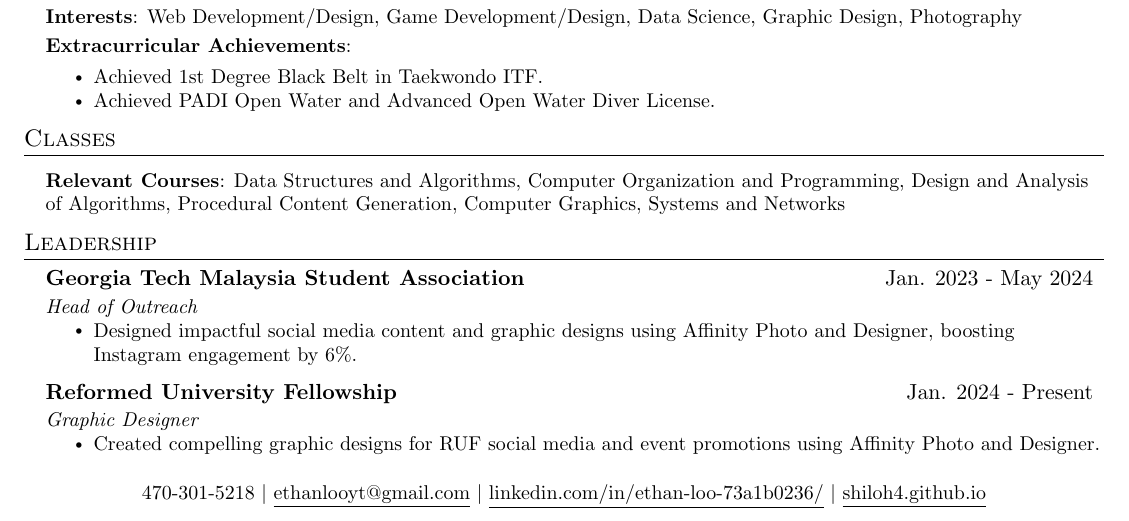
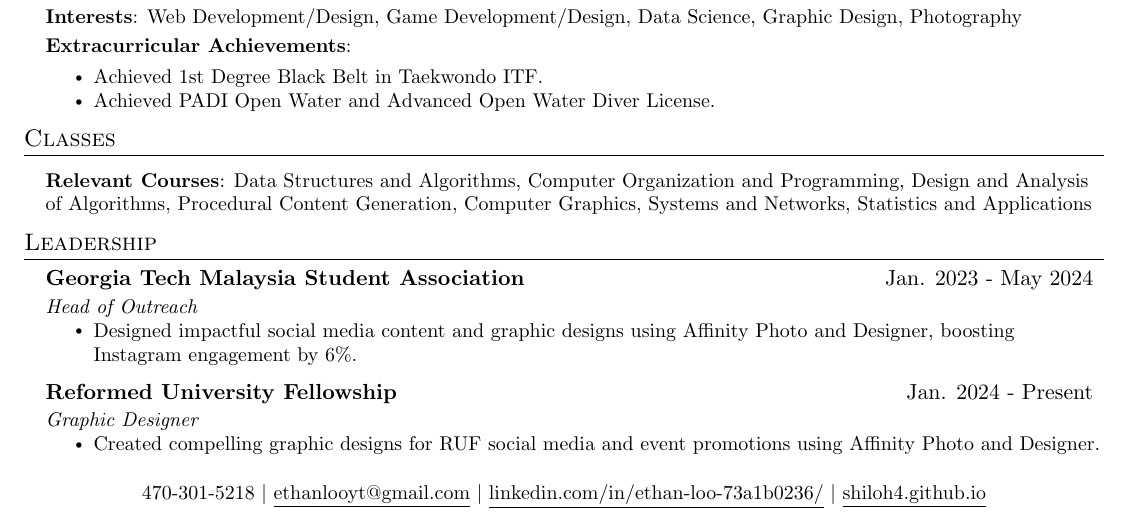
Before and after one commit to shiloh4/resume, a LaTeX CV (resume.tex): part of the page, cut so that both start at the same text. Compiled offline with pdfLaTeX.

Commit message:
added stats

```diff
--- a/resume.tex
+++ b/resume.tex
@@ -207,7 +207,7 @@
 \begin{itemize}[leftmargin=0.15in, label={}]
    \small{\item{
    \vspace{1mm}
-    \textbf{Relevant Courses}{: Data Structures and Algorithms, Computer Organization and Programming, Design and Analysis of Algorithms, Procedural Content Generation, Computer Graphics, Systems and Networks} \\
+    \textbf{Relevant Courses}{: Data Structures and Algorithms, Computer Organization and Programming, Design and Analysis of Algorithms, Procedural Content Generation, Computer Graphics, Systems and Networks, Statistics and Applications} \\
 
    }}
 \end{itemize}
```
Also changed, not shown: resume.pdf, 1 other file.
